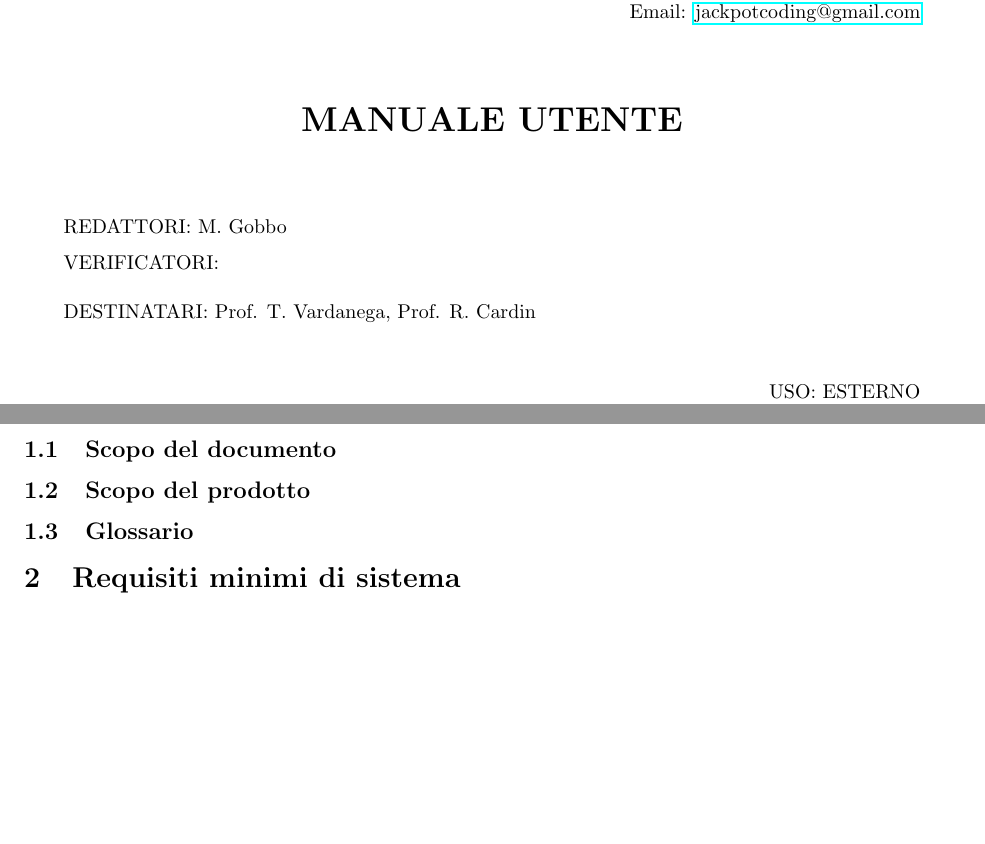
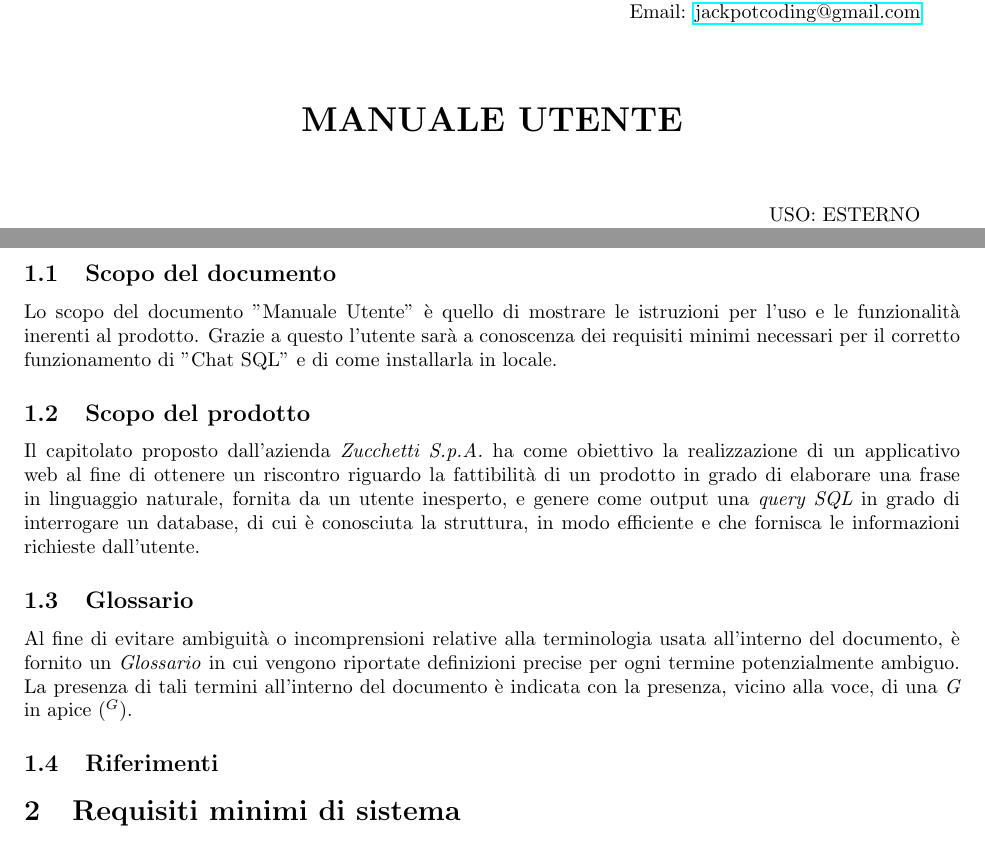
Before and after one commit to Jackpot-Coding/chatSQL, a LaTeX document (docs/src/esterni/manuale_utente-V0.0.3.tex): two parts of pages 1 and 4 of 4, joined at a grey line, cut so that both start at the same text, the shorter picture padded with empty space. Compiled offline with pdfLaTeX.

Commit message:
Update and rename manuale_utente-V0.0.2.tex to manuale_utente-V0.0.3.tex

```diff
--- a/docs/src/esterni/manuale_utente-V0.0.2.tex
+++ b/docs/src/esterni/manuale_utente-V0.0.3.tex
@@ -100,14 +100,6 @@
 
 	\vspace{13pt}
 
-	\begin{flushleft}
-		\begin{spacing}{1.5}
-			REDATTORI: M. Gobbo\\%INSERT HERE THE NAMES
-			VERIFICATORI: \\
-			\vspace{7pt}
-			DESTINATARI: Prof. T. Vardanega, Prof. R. Cardin\\%INSERT HERE THE NAMES
-		\end{spacing}
-	\end{flushleft}
 
 	\begin{flushright}
 		\begin{spacing}{1}
@@ -146,8 +140,16 @@
 
 	\section{Introduzione}
 	\subsection{Scopo del documento}
+Lo scopo del documento "Manuale Utente" è quello di mostrare le istruzioni per l'uso e le funzionalità inerenti al prodotto. Grazie a questo l'utente sarà a conoscenza dei requisiti minimi necessari per il corretto funzionamento di "Chat SQL" e di come installarla in locale.
+
 	\subsection{Scopo del prodotto}
+     Il capitolato proposto dall'azienda \textit{Zucchetti S.p.A.} ha come obiettivo la realizzazione di un applicativo web al fine di ottenere un riscontro riguardo la fattibilità di un prodotto in grado di elaborare una frase in linguaggio naturale, fornita da un utente inesperto, e genere come output una \textit{query SQL} in grado di interrogare un database, di cui è conosciuta la struttura, in modo efficiente e che fornisca le informazioni richieste dall'utente.
+
         \subsection{Glossario}
+     Al fine di evitare ambiguità o incomprensioni relative alla terminologia usata all'interno del documento, è fornito un \textit{Glossario} in cui vengono riportate definizioni precise per ogni termine potenzialmente ambiguo. La presenza di tali termini all'interno del documento è indicata con la presenza, vicino alla voce, di una \textit{G} in apice ($^G$).
+
+        \subsection{Riferimenti}
+
 
 	\section{Requisiti minimi di sistema}
         \subsection{Requisiti minimi}
```
Also changed, not shown: docs/src/esterni/manuale_utente-V0.0.3.tex (4 more changed lines).
